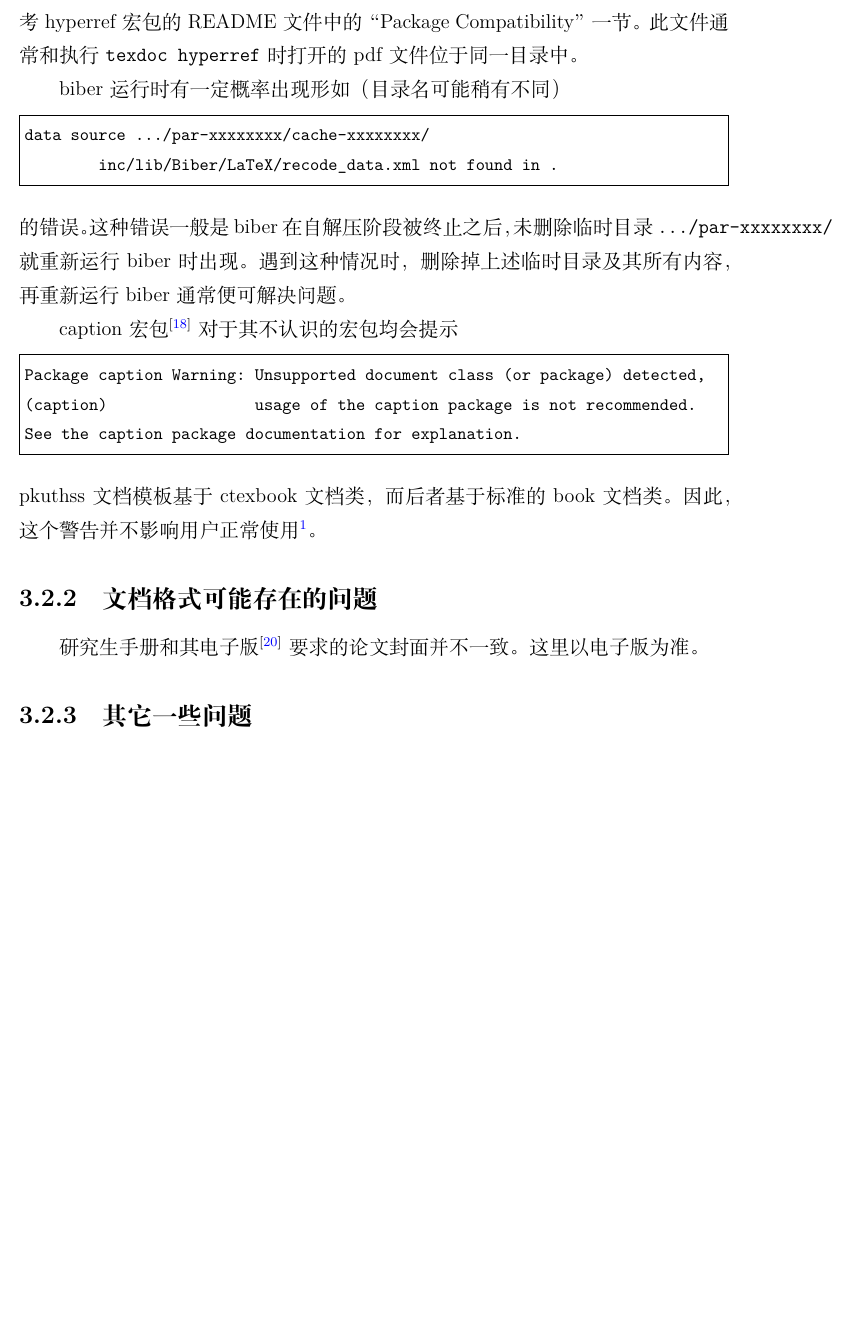
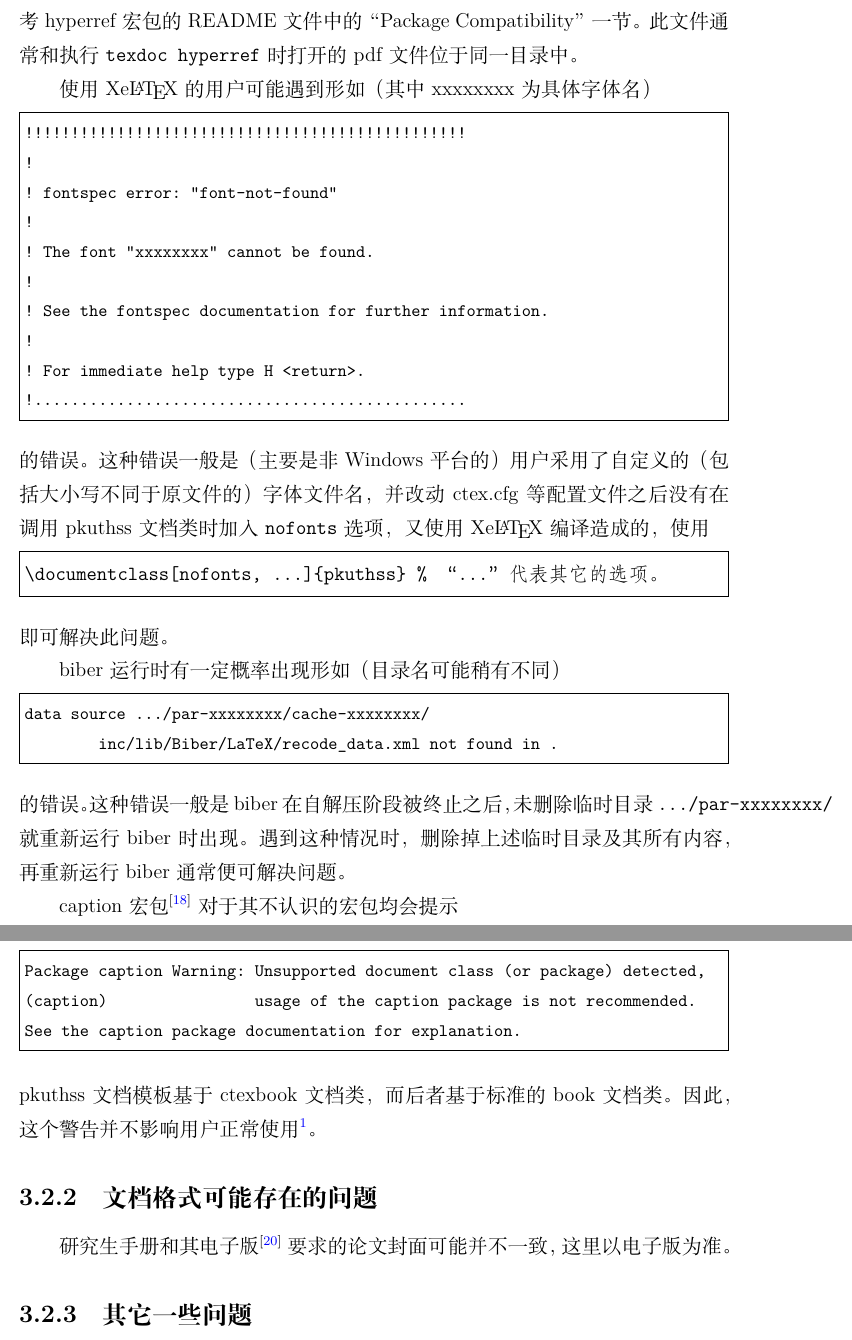
Before and after one commit to CasperVector/pkuthss, a LaTeX thesis (doc/pkuthss.tex, which reads doc/chap/chap3.tex): part of page 26 of 53 before the commit and two parts of pages 26 and 27 of 53 after it, the two joined at a grey line, cut so that both start at the same text, the shorter picture padded with empty space. Compiled offline with XeLaTeX.

Commit message:
Add hints about `nofonts', plus minor improvement.

```diff
--- a/doc/chap/chap3.tex
+++ b/doc/chap/chap3.tex
@@ -51,6 +51,30 @@
 		此文件通常和执行 \verb|texdoc hyperref| %
 		时打开的 pdf 文件位于同一目录中。
 
+		使用 Xe\LaTeX{} 的用户可能遇到形如（其中 xxxxxxxx 为具体字体名）
+\begin{Verbatim}[frame = single, fontsize = {\small}]
+!!!!!!!!!!!!!!!!!!!!!!!!!!!!!!!!!!!!!!!!!!!!!!!!
+!
+! fontspec error: "font-not-found"
+!
+! The font "xxxxxxxx" cannot be found.
+!
+! See the fontspec documentation for further information.
+!
+! For immediate help type H <return>.
+!...............................................
+\end{Verbatim}
+		的错误。
+		这种错误一般是（主要是非 Windows 平台的）用户采用了自定义的（包括大小写
+		不同于原文件的）字体文件名，
+		并改动 ctex.cfg 等配置文件之后没有在调用 pkuthss 文档类时加入
+		\verb|nofonts| 选项，
+		又使用 Xe\LaTeX{} 编译造成的，使用
+\begin{Verbatim}[frame = single]
+\documentclass[nofonts, ...]{pkuthss} % “...”代表其它的选项。
+\end{Verbatim}
+		即可解决此问题。
+
 		biber 运行时有一定概率出现形如（目录名可能稍有不同）
 \begin{Verbatim}[frame = single, fontsize = {\small}]
 data source .../par-xxxxxxxx/cache-xxxxxxxx/
@@ -76,7 +100,7 @@ See the caption package documentation for explanation.
 
 		\subsection{文档格式可能存在的问题}
 
-		研究生手册和其电子版\supercite{pku-thesisstyle}要求的论文封面并不一致。
+		研究生手册和其电子版\supercite{pku-thesisstyle}要求的论文封面可能并不一致，
 		这里以电子版为准。
 
 		\subsection{其它一些问题}
```
Also changed, not shown: doc/chap/chap1.tex (+1 -1 lines), doc/pkuthss.tex (+3 -0 lines).
